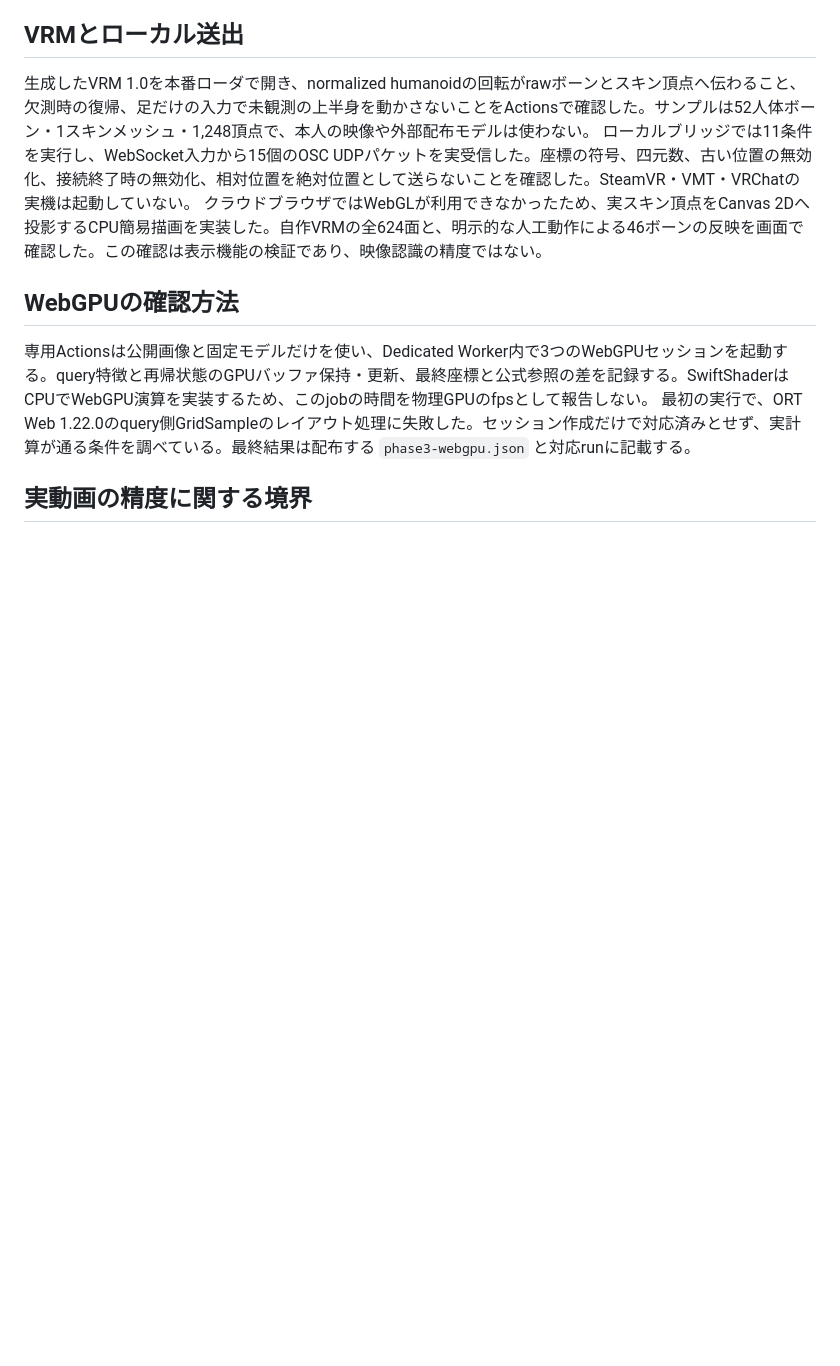
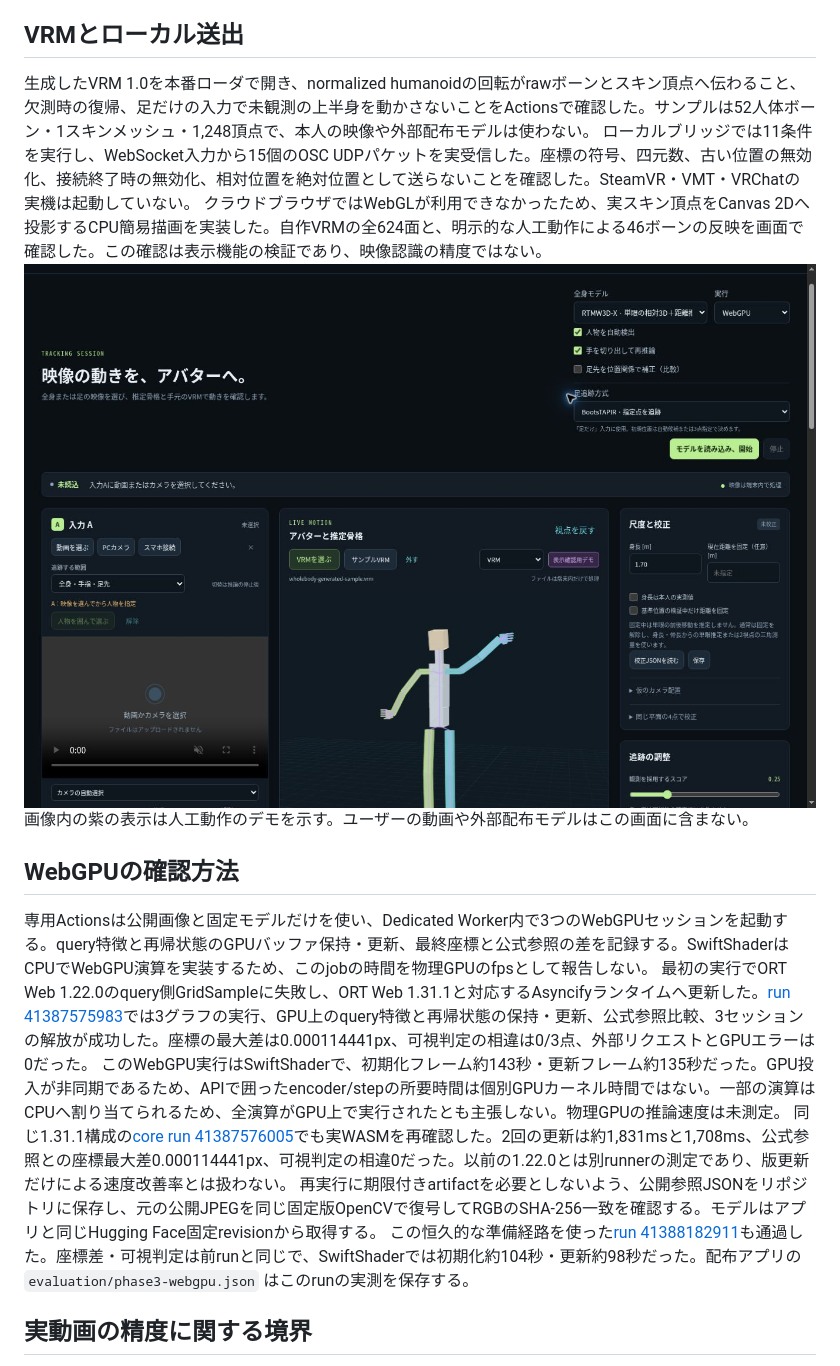
Before and after one commit to DaisukeDaisuke/Wholebody-test, a Markdown page: docs/phase3-results.md, the part around the change. GitHub-like rendering; pictures changed too: docs/images/phase3-vrm-display.jpg (added); blank space fills up the shorter version.

```diff
--- a/docs/phase3-results.md
+++ b/docs/phase3-results.md
@@ -11,9 +11,15 @@ BootsTAPIRの出荷コードは[run 41385890985](https://github.com/DaisukeDaisu
 生成したVRM 1.0を本番ローダで開き、normalized humanoidの回転がrawボーンとスキン頂点へ伝わること、欠測時の復帰、足だけの入力で未観測の上半身を動かさないことをActionsで確認した。サンプルは52人体ボーン・1スキンメッシュ・1,248頂点で、本人の映像や外部配布モデルは使わない。
 ローカルブリッジでは11条件を実行し、WebSocket入力から15個のOSC UDPパケットを実受信した。座標の符号、四元数、古い位置の無効化、接続終了時の無効化、相対位置を絶対位置として送らないことを確認した。SteamVR・VMT・VRChatの実機は起動していない。
 クラウドブラウザではWebGLが利用できなかったため、実スキン頂点をCanvas 2Dへ投影するCPU簡易描画を実装した。自作VRMの全624面と、明示的な人工動作による46ボーンの反映を画面で確認した。この確認は表示機能の検証であり、映像認識の精度ではない。
+![自作VRMへ表示確認用の人工動作を反映した画面](images/phase3-vrm-display.jpg)
+画像内の紫の表示は人工動作のデモを示す。ユーザーの動画や外部配布モデルはこの画面に含まない。
 ## WebGPUの確認方法
 専用Actionsは公開画像と固定モデルだけを使い、Dedicated Worker内で3つのWebGPUセッションを起動する。query特徴と再帰状態のGPUバッファ保持・更新、最終座標と公式参照の差を記録する。SwiftShaderはCPUでWebGPU演算を実装するため、このjobの時間を物理GPUのfpsとして報告しない。
-最初の実行で、ORT Web 1.22.0のquery側GridSampleのレイアウト処理に失敗した。セッション作成だけで対応済みとせず、実計算が通る条件を調べている。最終結果は配布する `phase3-webgpu.json` と対応runに記載する。
+最初の実行でORT Web 1.22.0のquery側GridSampleに失敗し、ORT Web 1.31.1と対応するAsyncifyランタイムへ更新した。[run 41387575983](https://github.com/DaisukeDaisuke/Wholebody-test/actions/runs/41387575983)では3グラフの実行、GPU上のquery特徴と再帰状態の保持・更新、公式参照比較、3セッションの解放が成功した。座標の最大差は0.000114441px、可視判定の相違は0/3点、外部リクエストとGPUエラーは0だった。
+このWebGPU実行はSwiftShaderで、初期化フレーム約143秒・更新フレーム約135秒だった。GPU投入が非同期であるため、APIで囲ったencoder/stepの所要時間は個別GPUカーネル時間ではない。一部の演算はCPUへ割り当てられるため、全演算がGPU上で実行されたとも主張しない。物理GPUの推論速度は未測定。
+同じ1.31.1構成の[core run 41387576005](https://github.com/DaisukeDaisuke/Wholebody-test/actions/runs/41387576005)でも実WASMを再確認した。2回の更新は約1,831msと1,708ms、公式参照との座標最大差0.000114441px、可視判定の相違0だった。以前の1.22.0とは別runnerの測定であり、版更新だけによる速度改善率とは扱わない。
+再実行に期限付きartifactを必要としないよう、公開参照JSONをリポジトリに保存し、元の公開JPEGを同じ固定版OpenCVで復号してRGBのSHA-256一致を確認する。モデルはアプリと同じHugging Face固定revisionから取得する。
+この恒久的な準備経路を使った[run 41388182911](https://github.com/DaisukeDaisuke/Wholebody-test/actions/runs/41388182911)も通過した。座標差・可視判定は前runと同じで、SwiftShaderでは初期化約104秒・更新約98秒だった。配布アプリの `evaluation/phase3-webgpu.json` はこのrunの実測を保存する。
 ## 実動画の精度に関する境界
 点追跡は初期点の意味を自分で識別しない。母趾先・小趾先・踵中心は初期検出または手動指定で定義する。画像上の対応が続くことと、隠れた5本の足指の3D関節を推定できることは別の達成条件である。
 初期ROIの拡大は比較機能で、回転・大移動で範囲を外れうるため既定OFF。可視性の低い点を常に観測座標へ変換しない。足だけの結果に奥行きや全身位置を加えず、VRM反映も初期角度からの画像平面内変化に限定する。
```
Also changed, not shown: docs/phase3-usage.md (+1 -1 lines), 3 other files.
